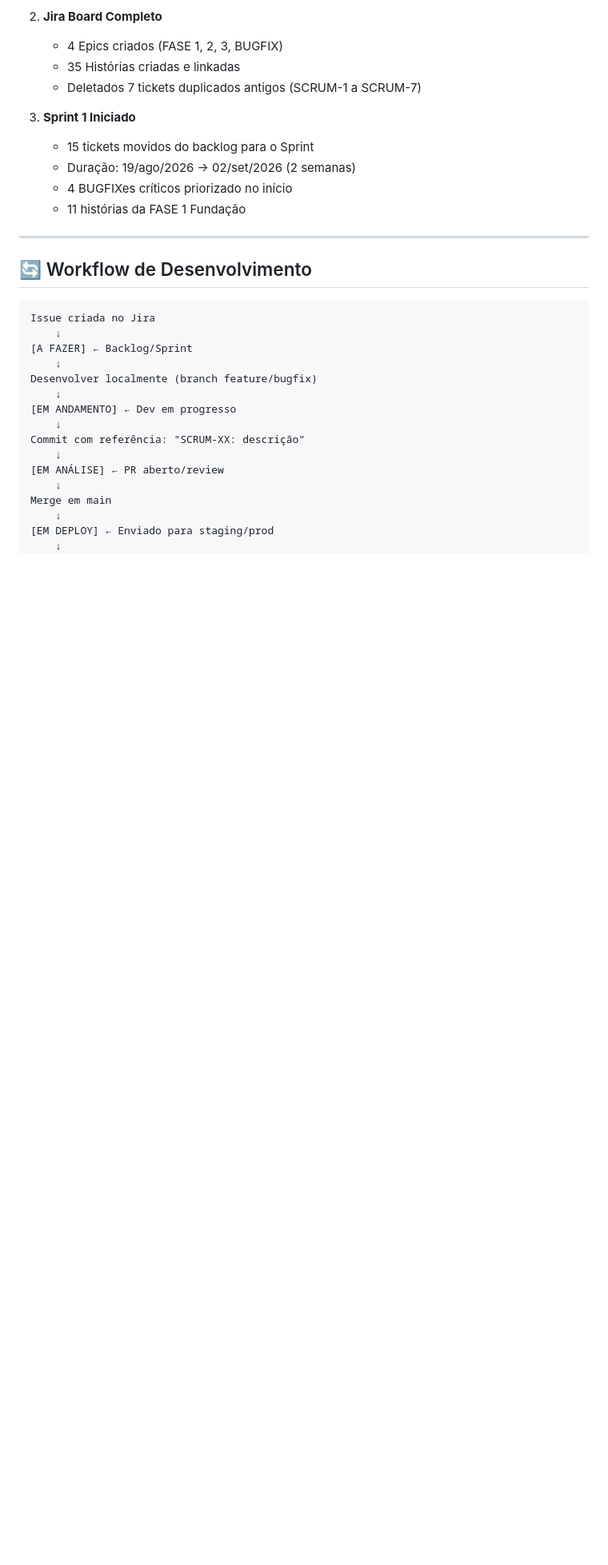
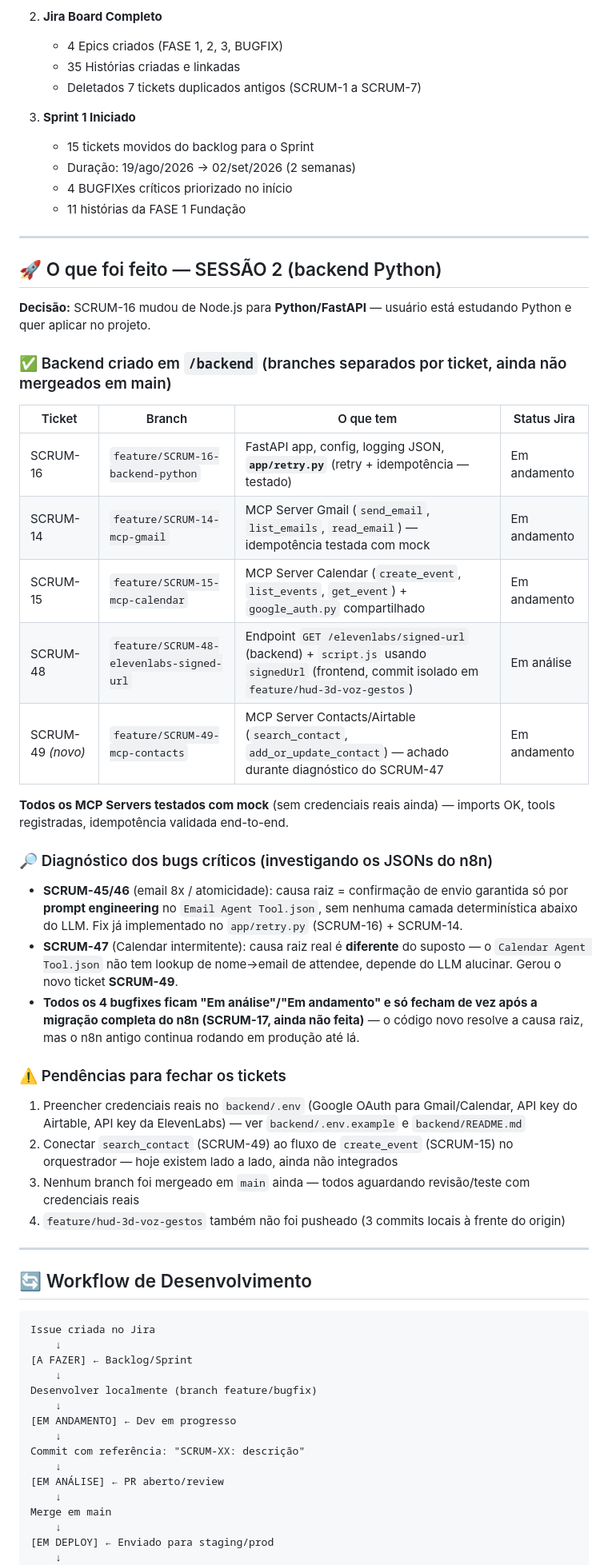
Before and after one commit to andrehaas2005/jarvis, a Markdown page: ROADMAP_SESSION.md, the part around one of its changes. Shown at 80% size. Drawn GitHub-style; blank space fills up the shorter version.

```diff
--- a/ROADMAP_SESSION.md
+++ b/ROADMAP_SESSION.md
@@ -43,6 +44,35 @@ Total Issues: 39 (SCRUM-8 a SCRUM-48)
    - Duração: 19/ago/2026 → 02/set/2026 (2 semanas)
    - 4 BUGFIXes críticos priorizado no início
    - 11 histórias da FASE 1 Fundação
+
+---
+
+## 🚀 O que foi feito — SESSÃO 2 (backend Python)
+
+**Decisão:** SCRUM-16 mudou de Node.js para **Python/FastAPI** — usuário está estudando Python e quer aplicar no projeto.
+
+### ✅ Backend criado em `/backend` (branches separados por ticket, ainda não mergeados em main)
+
+| Ticket | Branch | O que tem | Status Jira |
+|---|---|---|---|
+| SCRUM-16 | `feature/SCRUM-16-backend-python` | FastAPI app, config, logging JSON, **`app/retry.py`** (retry + idempotência — testado) | Em andamento |
+| SCRUM-14 | `feature/SCRUM-14-mcp-gmail` | MCP Server Gmail (`send_email`, `list_emails`, `read_email`) — idempotência testada com mock | Em andamento |
+| SCRUM-15 | `feature/SCRUM-15-mcp-calendar` | MCP Server Calendar (`create_event`, `list_events`, `get_event`) + `google_auth.py` compartilhado | Em andamento |
+| SCRUM-48 | `feature/SCRUM-48-elevenlabs-signed-url` | Endpoint `GET /elevenlabs/signed-url` (backend) + `script.js` usando `signedUrl` (frontend, commit isolado em `feature/hud-3d-voz-gestos`) | Em análise |
+| SCRUM-49 *(novo)* | `feature/SCRUM-49-mcp-contacts` | MCP Server Contacts/Airtable (`search_contact`, `add_or_update_contact`) — achado durante diagnóstico do SCRUM-47 | Em andamento |
+
+**Todos os MCP Servers testados com mock** (sem credenciais reais ainda) — imports OK, tools registradas, idempotência validada end-to-end.
+
+### 🔎 Diagnóstico dos bugs críticos (investigando os JSONs do n8n)
+- **SCRUM-45/46** (email 8x / atomicidade): causa raiz = confirmação de envio garantida só por **prompt engineering** no `Email Agent Tool.json`, sem nenhuma camada determinística abaixo do LLM. Fix já implementado no `app/retry.py` (SCRUM-16) + SCRUM-14.
+- **SCRUM-47** (Calendar intermitente): causa raiz real é **diferente** do suposto — o `Calendar Agent Tool.json` não tem lookup de nome→email de attendee, depende do LLM alucinar. Gerou o novo ticket **SCRUM-49**.
+- **Todos os 4 bugfixes ficam "Em análise"/"Em andamento" e só fecham de vez após a migração completa do n8n (SCRUM-17, ainda não feita)** — o código novo resolve a causa raiz, mas o n8n antigo continua rodando em produção até lá.
+
+### ⚠️ Pendências para fechar os tickets
+1. Preencher credenciais reais no `backend/.env` (Google OAuth para Gmail/Calendar, API key do Airtable, API key da ElevenLabs) — ver `backend/.env.example` e `backend/README.md`
+2. Conectar `search_contact` (SCRUM-49) ao fluxo de `create_event` (SCRUM-15) no orquestrador — hoje existem lado a lado, ainda não integrados
+3. Nenhum branch foi mergeado em `main` ainda — todos aguardando revisão/teste com credenciais reais
+4. `feature/hud-3d-voz-gestos` também não foi pusheado (3 commits locais à frente do origin)
 
 ---
 
```
Also changed, not shown: other parts of ROADMAP_SESSION.md (+29 -25 lines).
